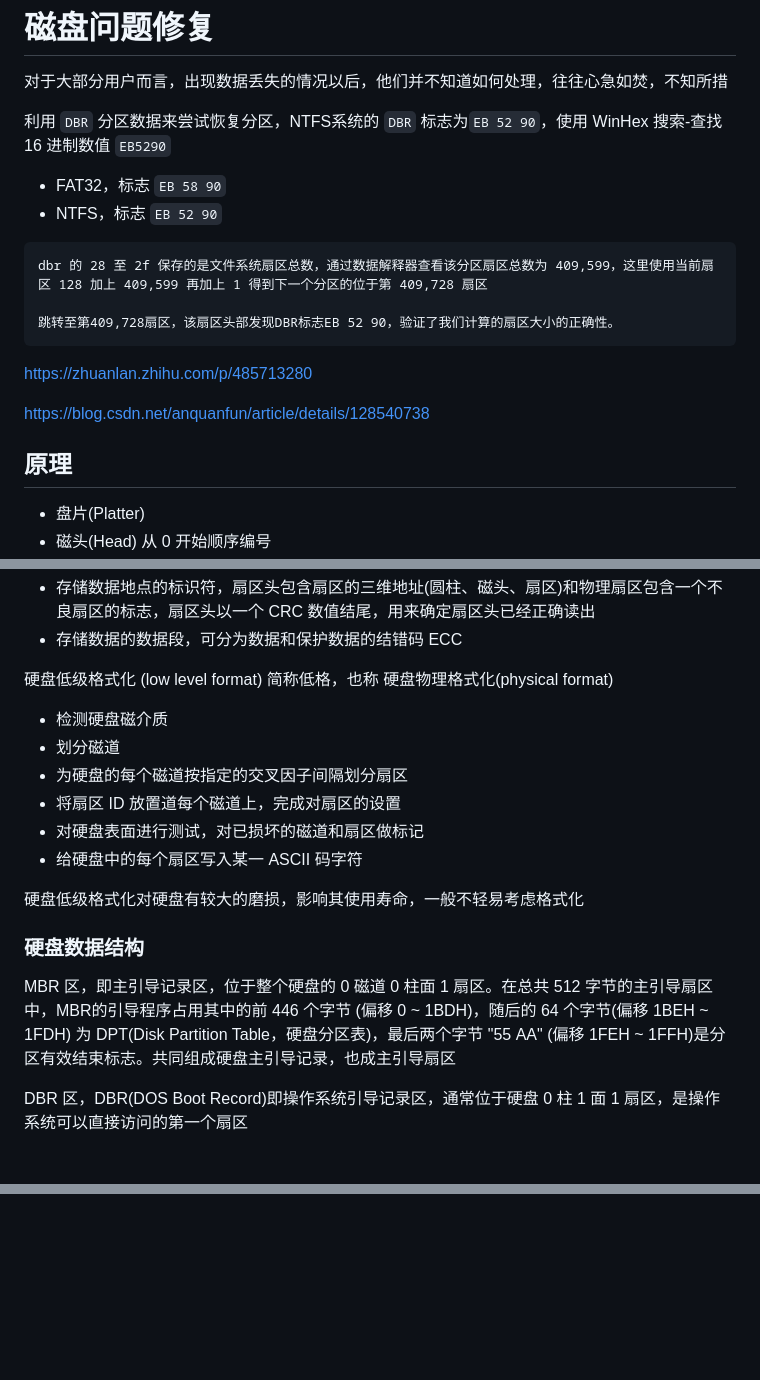
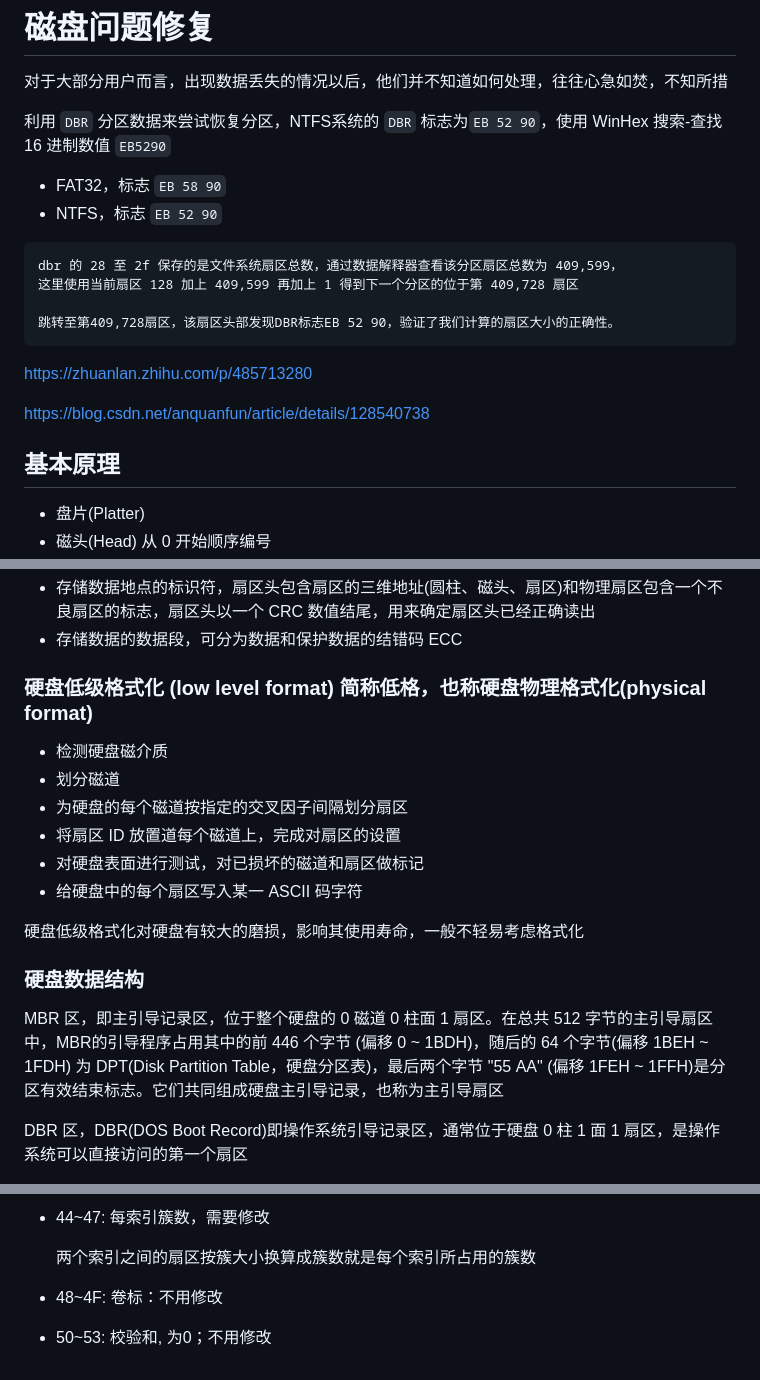
Before and after one commit to liurongsheng/CodeCamp, a Markdown page: Window/磁盘问题修复.md, 3 parts joined by grey strips. Drawn GitHub-style; blank space fills up the shorter version.

````diff
--- a/Window/磁盘问题修复.md
+++ b/Window/磁盘问题修复.md
@@ -8,7 +8,8 @@
 - NTFS，标志 `EB 52 90`
 
 ```text
-dbr 的 28 至 2f 保存的是文件系统扇区总数，通过数据解释器查看该分区扇区总数为 409,599，这里使用当前扇区 128 加上 409,599 再加上 1 得到下一个分区的位于第 409,728 扇区
+dbr 的 28 至 2f 保存的是文件系统扇区总数，通过数据解释器查看该分区扇区总数为 409,599，
+这里使用当前扇区 128 加上 409,599 再加上 1 得到下一个分区的位于第 409,728 扇区
 
 跳转至第409,728扇区，该扇区头部发现DBR标志EB 52 90，验证了我们计算的扇区大小的正确性。
 ```
@@ -17,7 +18,7 @@ dbr 的 28 至 2f 保存的是文件系统扇区总数，通过数据解释器
 
 <https://blog.csdn.net/anquanfun/article/details/128540738>
 
-## 原理
+## 基本原理
 
 - 盘片(Platter)
 - 磁头(Head) 从 0 开始顺序编号
@@ -42,7 +43,7 @@ dbr 的 28 至 2f 保存的是文件系统扇区总数，通过数据解释器
 - 存储数据地点的标识符，扇区头包含扇区的三维地址(圆柱、磁头、扇区)和物理扇区包含一个不良扇区的标志，扇区头以一个 CRC 数值结尾，用来确定扇区头已经正确读出
 - 存储数据的数据段，可分为数据和保护数据的结错码 ECC
 
-硬盘低级格式化 (low level format) 简称低格，也称 硬盘物理格式化(physical format)
+### 硬盘低级格式化 (low level format) 简称低格，也称硬盘物理格式化(physical format)
 
 - 检测硬盘磁介质
 - 划分磁道
@@ -55,7 +56,7 @@ dbr 的 28 至 2f 保存的是文件系统扇区总数，通过数据解释器
 
 ### 硬盘数据结构
 
-MBR 区，即主引导记录区，位于整个硬盘的 0 磁道 0 柱面 1 扇区。在总共 512 字节的主引导扇区中，MBR的引导程序占用其中的前 446 个字节 (偏移 0 ~ 1BDH)，随后的 64 个字节(偏移 1BEH ~ 1FDH) 为 DPT(Disk Partition Table，硬盘分区表)，最后两个字节 "55 AA" (偏移 1FEH ~ 1FFH)是分区有效结束标志。共同组成硬盘主引导记录，也成主引导扇区
+MBR 区，即主引导记录区，位于整个硬盘的 0 磁道 0 柱面 1 扇区。在总共 512 字节的主引导扇区中，MBR的引导程序占用其中的前 446 个字节 (偏移 0 ~ 1BDH)，随后的 64 个字节(偏移 1BEH ~ 1FDH) 为 DPT(Disk Partition Table，硬盘分区表)，最后两个字节 "55 AA" (偏移 1FEH ~ 1FFH)是分区有效结束标志。它们共同组成硬盘主引导记录，也称为主引导扇区
 
 DBR 区，DBR(DOS Boot Record)即操作系统引导记录区，通常位于硬盘 0 柱 1 面 1 扇区，是操作系统可以直接访问的第一个扇区
 
@@ -92,0 +169,7 @@ NTFS 使用逻辑簇号(LCN, Logical Cluster Number)和虚拟簇号(VCN, Virtual
+- 44~47: 每索引簇数，需要修改
+
+  两个索引之间的扇区按簇大小换算成簇数就是每个索引所占用的簇数
+
+- 48~4F: 卷标：不用修改
+
+- 50~53: 校验和, 为0；不用修改
````
Also changed, not shown: other parts of Window/磁盘问题修复.md (+75 -0 lines).
